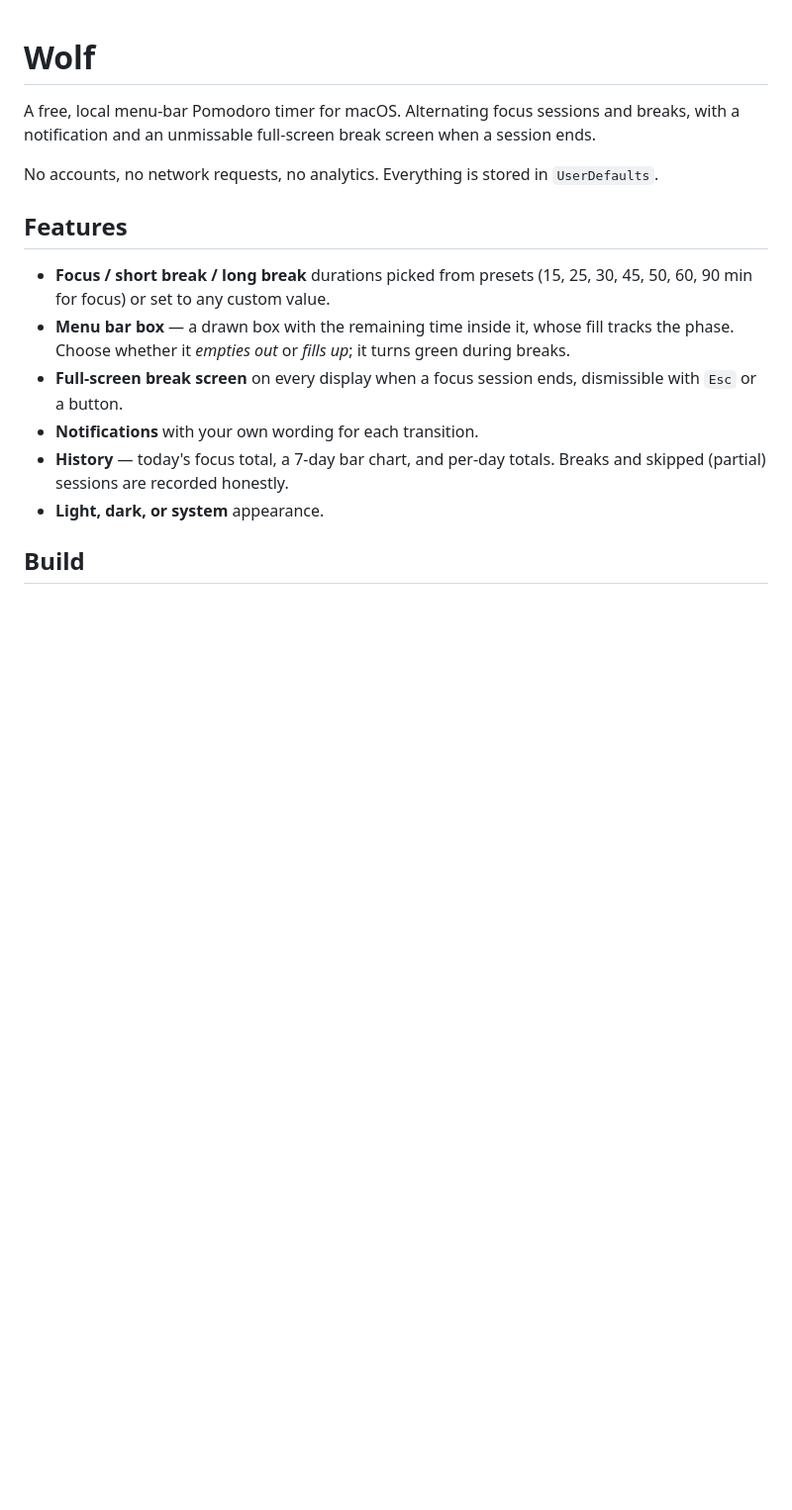
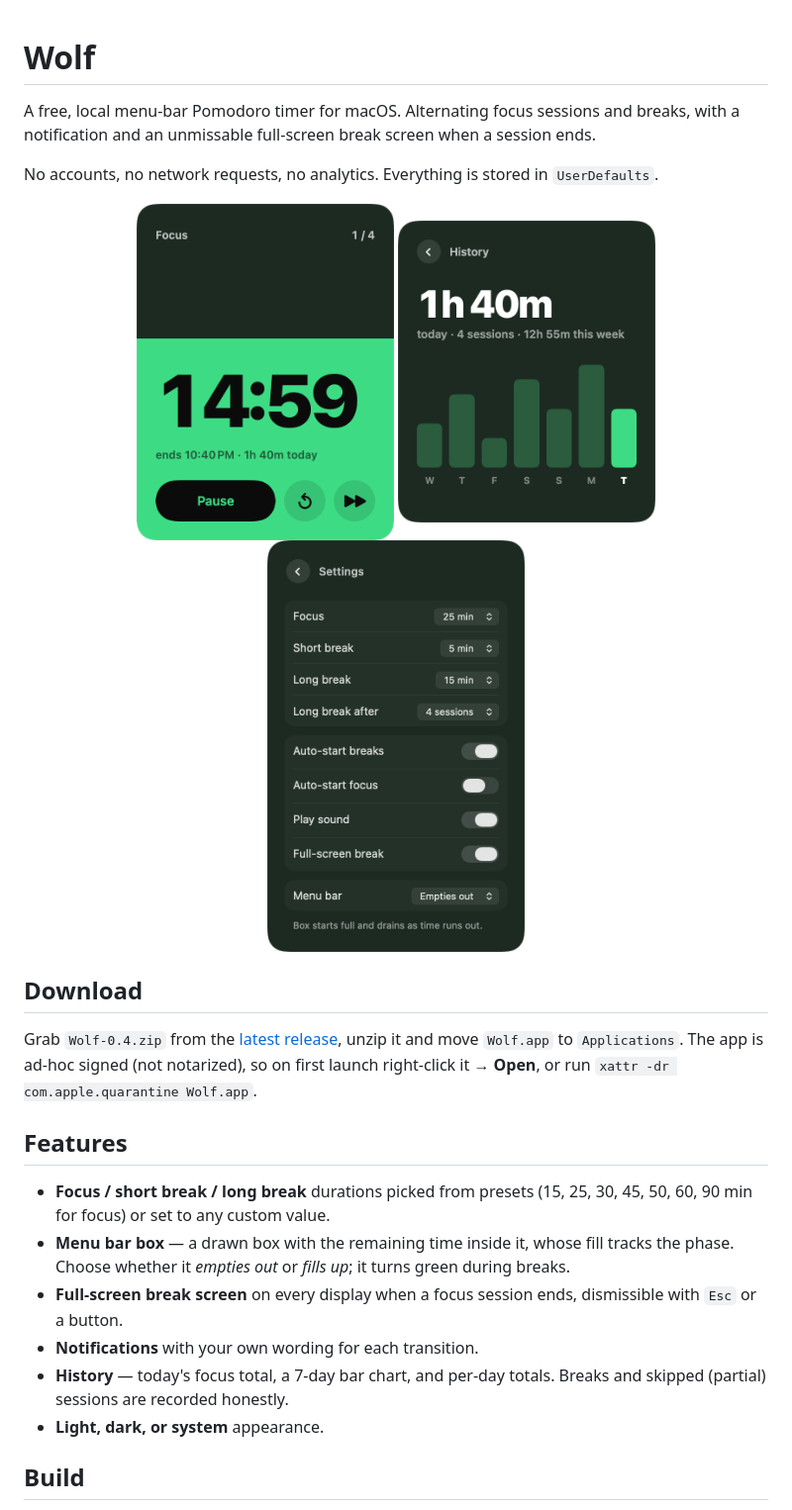
Before and after one commit to itskofi/WolfPomodoro, a Markdown page: README.md, the part around the change. Shown at 99% size. Drawn GitHub-style; pictures changed too: docs/screenshots/history.png (added), docs/screenshots/settings.png (added), docs/screenshots/timer.png (added); blank space fills up the shorter version.

Commit message:
Add screenshots and download instructions to README
Co-Authored-By: Claude Opus 5.5 <noreply@anthropic.com>

```diff
--- a/README.md
+++ b/README.md
@@ -4,6 +4,18 @@ A free, local menu-bar Pomodoro timer for macOS. Alternating focus sessions and
 with a notification and an unmissable full-screen break screen when a session ends.
 
 No accounts, no network requests, no analytics. Everything is stored in `UserDefaults`.
+
+<p align="center">
+  <img src="docs/screenshots/timer.png" width="260" alt="Timer">
+  <img src="docs/screenshots/history.png" width="260" alt="History">
+  <img src="docs/screenshots/settings.png" width="260" alt="Settings">
+</p>
+
+## Download
+
+Grab `Wolf-0.4.zip` from the [latest release](https://github.com/itskofi/WolfPomodoro/releases/latest),
+unzip it and move `Wolf.app` to `Applications`. The app is ad-hoc signed (not notarized), so on
+first launch right-click it → **Open**, or run `xattr -dr com.apple.quarantine Wolf.app`.
 
 ## Features
 
```
